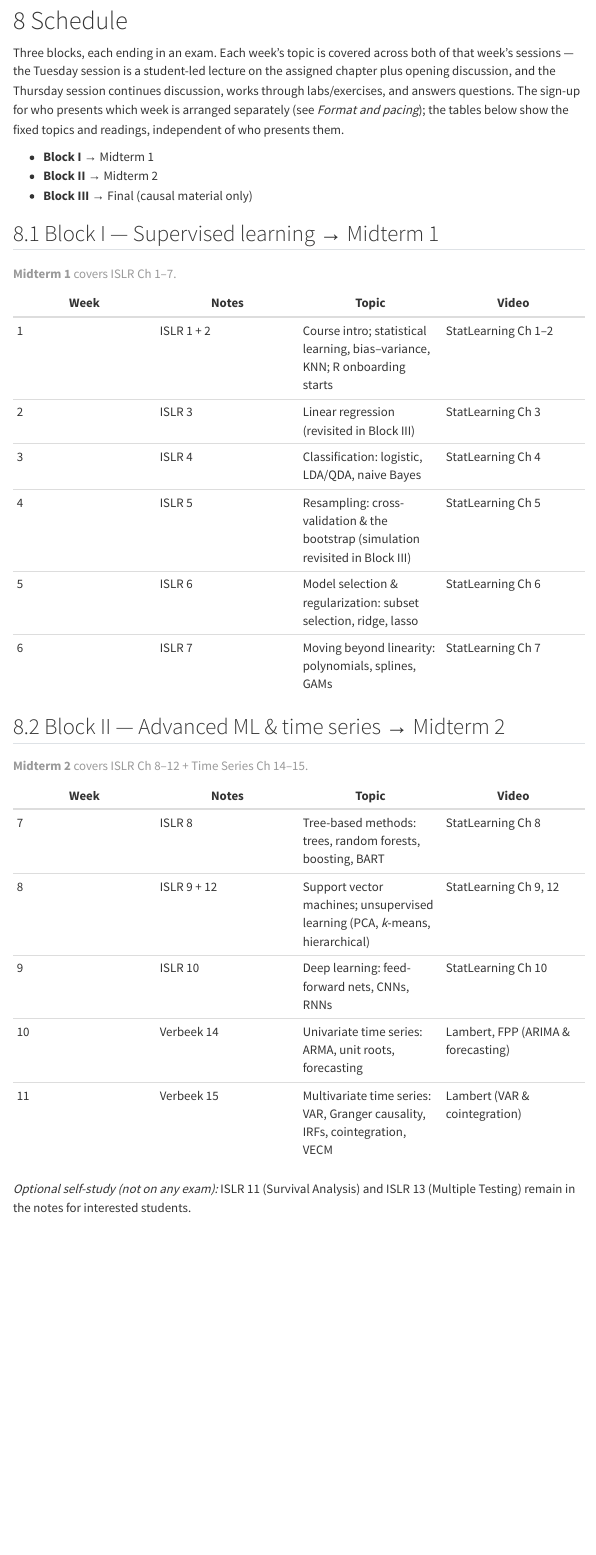
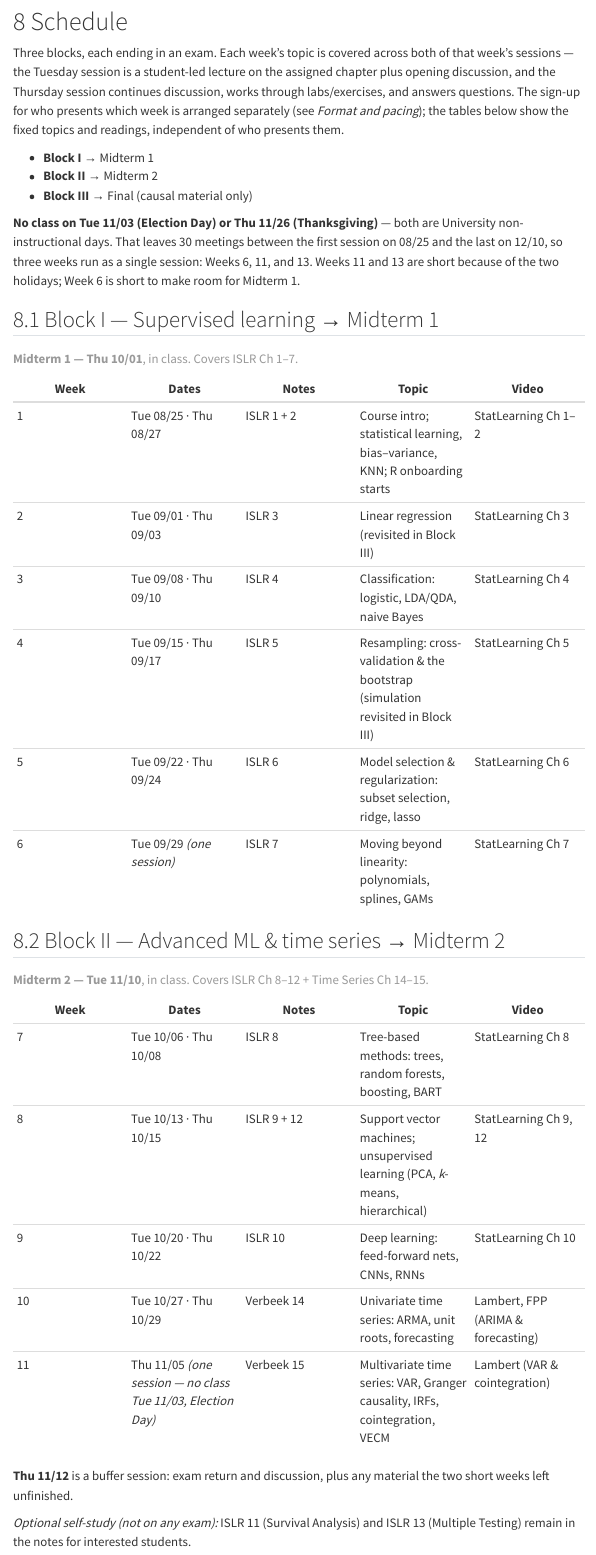
Before and after one commit to uh-manoa-uhero/econ630, a Quarto document (index.qmd): the page in a window 1100 px wide, from 3570 px down before the commit and from 3590 px down after it, so that both start at the same text. Rendered offline with R 4.5, knitr and Pandoc in place of Quarto, with nearby package versions; menus at the side of the page are left out.

Commit message:
Date the schedule against the Fall 2026 calendar; fix site-visibility wording
Adds exact session dates to all fifteen weeks, taken from the UH Manoa Fall 2026
calendar rather than assumed. Instruction runs 08/25-12/10 with finals 12/14-18;
the previous 'through 12/18' conflated the two.

Tue 11/03 (Election Day) and Thu 11/26 (Thanksgiving) are non-instructional, so
only 30 of the 32 Tue/Thu dates are meetings. Fifteen topics at two sessions each
plus two in-class midterms needs 32, so Weeks 6, 11 and 13 run as single
sessions -- two forced by the holidays, one to seat Midterm 1 -- with Thu 11/12 as
a buffer. presentations.md carries the same dates and the slot arithmetic.

Also corrects the claim that all three sites are private: the syllabus site is
published publicly at uh-manoa-uhero.github.io/econ630, only the notes are gated.

```diff
--- a/index.qmd
+++ b/index.qmd
@@ -203,30 +205,39 @@ independent of who presents them.
 - **Block II** → Midterm 2
 - **Block III** → Final (causal material only)
 
+**No class on Tue 11/03 (Election Day) or Thu 11/26 (Thanksgiving)** — both are
+University non-instructional days. That leaves 30 meetings between the first
+session on 08/25 and the last on 12/10, so three weeks run as a single session:
+Weeks 6, 11, and 13. Weeks 11 and 13 are short because of the two holidays; Week 6
+is short to make room for Midterm 1.
+
 ## Block I — Supervised learning → Midterm 1
 
-| Week | Notes | Topic | Video |
-|---|---|---|---|
-| 1 | ISLR 1 + 2 | Course intro; statistical learning, bias–variance, KNN; R onboarding starts | StatLearning Ch 1–2 |
-| 2 | ISLR 3 | Linear regression (revisited in Block III) | StatLearning Ch 3 |
-| 3 | ISLR 4 | Classification: logistic, LDA/QDA, naive Bayes | StatLearning Ch 4 |
-| 4 | ISLR 5 | Resampling: cross-validation & the bootstrap (simulation revisited in Block III) | StatLearning Ch 5 |
-| 5 | ISLR 6 | Model selection & regularization: subset selection, ridge, lasso | StatLearning Ch 6 |
-| 6 | ISLR 7 | Moving beyond linearity: polynomials, splines, GAMs | StatLearning Ch 7 |
+| Week | Dates | Notes | Topic | Video |
+|---|---|---|---|---|
+| 1 | Tue 08/25 · Thu 08/27 | ISLR 1 + 2 | Course intro; statistical learning, bias–variance, KNN; R onboarding starts | StatLearning Ch 1–2 |
+| 2 | Tue 09/01 · Thu 09/03 | ISLR 3 | Linear regression (revisited in Block III) | StatLearning Ch 3 |
+| 3 | Tue 09/08 · Thu 09/10 | ISLR 4 | Classification: logistic, LDA/QDA, naive Bayes | StatLearning Ch 4 |
+| 4 | Tue 09/15 · Thu 09/17 | ISLR 5 | Resampling: cross-validation & the bootstrap (simulation revisited in Block III) | StatLearning Ch 5 |
+| 5 | Tue 09/22 · Thu 09/24 | ISLR 6 | Model selection & regularization: subset selection, ridge, lasso | StatLearning Ch 6 |
+| 6 | Tue 09/29 *(one session)* | ISLR 7 | Moving beyond linearity: polynomials, splines, GAMs | StatLearning Ch 7 |
 
-: **Midterm 1** covers ISLR Ch 1–7.
+: **Midterm 1 — Thu 10/01**, in class. Covers ISLR Ch 1–7.
 
 ## Block II — Advanced ML & time series → Midterm 2
 
-| Week | Notes | Topic | Video |
-|---|---|---|---|
-| 7 | ISLR 8 | Tree-based methods: trees, random forests, boosting, BART | StatLearning Ch 8 |
-| 8 | ISLR 9 + 12 | Support vector machines; unsupervised learning (PCA, *k*-means, hierarchical) | StatLearning Ch 9, 12 |
-| 9 | ISLR 10 | Deep learning: feed-forward nets, CNNs, RNNs | StatLearning Ch 10 |
-| 10 | Verbeek 14 | Univariate time series: ARMA, unit roots, forecasting | Lambert, FPP (ARIMA & forecasting) |
-| 11 | Verbeek 15 | Multivariate time series: VAR, Granger causality, IRFs, cointegration, VECM | Lambert (VAR & cointegration) |
+| Week | Dates | Notes | Topic | Video |
+|---|---|---|---|---|
+| 7 | Tue 10/06 · Thu 10/08 | ISLR 8 | Tree-based methods: trees, random forests, boosting, BART | StatLearning Ch 8 |
+| 8 | Tue 10/13 · Thu 10/15 | ISLR 9 + 12 | Support vector machines; unsupervised learning (PCA, *k*-means, hierarchical) | StatLearning Ch 9, 12 |
+| 9 | Tue 10/20 · Thu 10/22 | ISLR 10 | Deep learning: feed-forward nets, CNNs, RNNs | StatLearning Ch 10 |
+| 10 | Tue 10/27 · Thu 10/29 | Verbeek 14 | Univariate time series: ARMA, unit roots, forecasting | Lambert, FPP (ARIMA & forecasting) |
+| 11 | Thu 11/05 *(one session — no class Tue 11/03, Election Day)* | Verbeek 15 | Multivariate time series: VAR, Granger causality, IRFs, cointegration, VECM | Lambert (VAR & cointegration) |
 
-: **Midterm 2** covers ISLR Ch 8–12 + Time Series Ch 14–15.
+: **Midterm 2 — Tue 11/10**, in class. Covers ISLR Ch 8–12 + Time Series Ch 14–15.
+
+**Thu 11/12** is a buffer session: exam return and discussion, plus any material
+the two short weeks left unfinished.
 
 *Optional self-study (not on any exam):* ISLR 11 (Survival Analysis) and ISLR 13
 (Multiple Testing) remain in the notes for interested students.
--- a/presentations.md
+++ b/presentations.md
@@ -19,38 +19,49 @@ week until everyone has at least one.
 
 ## Schedule
 
-Dates follow the [UH Mānoa academic calendar](https://manoa.hawaii.edu/registrar/academic-calendar/)
-for Fall 2026; fill them in alongside the presenter once sign-ups settle.
+Dates are from the [UH Mānoa Fall 2026 academic calendar](https://manoa.hawaii.edu/registrar/academic-calendar/fall-2026/).
+Instruction runs 08/25–12/10; **no class Tue 11/03 (Election Day) or Thu 11/26
+(Thanksgiving)**. Weeks 6, 11, and 13 therefore have one session, not two — so
+they have one slot to claim, not two.
 
 ### Block I — Supervised learning → Midterm 1
 
-| Week | Topic | Tue presenter | Thu presenter |
-|---|---|---|---|
-| 1 | ISLR 1 + 2 — statistical learning, bias–variance, KNN; R onboarding | *instructor* | |
-| 2 | ISLR 3 — linear regression | | |
-| 3 | ISLR 4 — classification: logistic, LDA/QDA, naive Bayes | | |
-| 4 | ISLR 5 — resampling: cross-validation & the bootstrap | | |
-| 5 | ISLR 6 — model selection & regularization | | |
-| 6 | ISLR 7 — beyond linearity: polynomials, splines, GAMs | | |
+| Week | Topic | Tue | presenter | Thu | presenter |
+|---|---|---|---|---|---|
+| 1 | ISLR 1 + 2 — statistical learning, bias–variance, KNN; R onboarding | 08/25 | *instructor* | 08/27 | |
+| 2 | ISLR 3 — linear regression | 09/01 | | 09/03 | |
+| 3 | ISLR 4 — classification: logistic, LDA/QDA, naive Bayes | 09/08 | | 09/10 | |
+| 4 | ISLR 5 — resampling: cross-validation & the bootstrap | 09/15 | | 09/17 | |
+| 5 | ISLR 6 — model selection & regularization | 09/22 | | 09/24 | |
+| 6 | ISLR 7 — beyond linearity: polynomials, splines, GAMs | 09/29 | | — | *Midterm 1, Thu 10/01* |
 
 ### Block II — Advanced ML & time series → Midterm 2
 
-| Week | Topic | Tue presenter | Thu presenter |
-|---|---|---|---|
-| 7 | ISLR 8 — trees, random forests, boosting, BART | | |
-| 8 | ISLR 9 + 12 — SVMs; unsupervised learning | | |
-| 9 | ISLR 10 — deep learning | | |
-| 10 | Verbeek 14 — univariate time series: ARMA, unit roots | | |
-| 11 | Verbeek 15 — multivariate time series: VAR, cointegration, VECM | | |
+| Week | Topic | Tue | presenter | Thu | presenter |
+|---|---|---|---|---|---|
+| 7 | ISLR 8 — trees, random forests, boosting, BART | 10/06 | | 10/08 | |
+| 8 | ISLR 9 + 12 — SVMs; unsupervised learning | 10/13 | | 10/15 | |
+| 9 | ISLR 10 — deep learning | 10/20 | | 10/22 | |
+| 10 | Verbeek 14 — univariate time series: ARMA, unit roots | 10/27 | | 10/29 | |
+| 11 | Verbeek 15 — multivariate time series: VAR, cointegration, VECM | *no class 11/03* | | 11/05 | |
+
+*Midterm 2 — Tue 11/10. Thu 11/12 — buffer: exam return and catch-up.*
 
 ### Block III — Causal inference → Final
 
-| Week | Topic | Tue presenter | Thu presenter |
-|---|---|---|---|
-| 12 | Effect 5–8 + 10 — identification, DAGs, back doors, treatment effects | | |
-| 13 | Effect 13 + 14 — regression as causal adjustment; matching | | |
-| 14 | Effect 16 + 17 + 18 — fixed effects; event studies; DiD | | |
-| 15 | Effect 19 + 20 — instrumental variables; regression discontinuity | | |
+| Week | Topic | Tue | presenter | Thu | presenter |
+|---|---|---|---|---|---|
+| 12 | Effect 5–8 + 10 — identification, DAGs, back doors, treatment effects | 11/17 | | 11/19 | |
+| 13 | Effect 13 + 14 — regression as causal adjustment; matching | 11/24 | | *no class 11/26* | |
+| 14 | Effect 16 + 17 + 18 — fixed effects; event studies; DiD | 12/01 | | 12/03 | |
+| 15 | Effect 19 + 20 — instrumental variables; regression discontinuity | 12/08 | | 12/10 | |
+
+*Final Exam — during the 12/14–12/18 examination period; slot TBA from the
+Registrar's final examination schedule.*
+
+**Slot arithmetic:** 30 meetings, less the two in-class exams (10/01, 11/10) and
+the 11/12 buffer, leaves 27 teaching sessions. I take Week 1 Tuesday, so there are
+**26 student-led slots**.
 
 ## What leading a session involves
 
```
Also changed, not shown: assignments/week01.md (+3 -1 lines), README.md, index.qmd (24 more changed lines).
